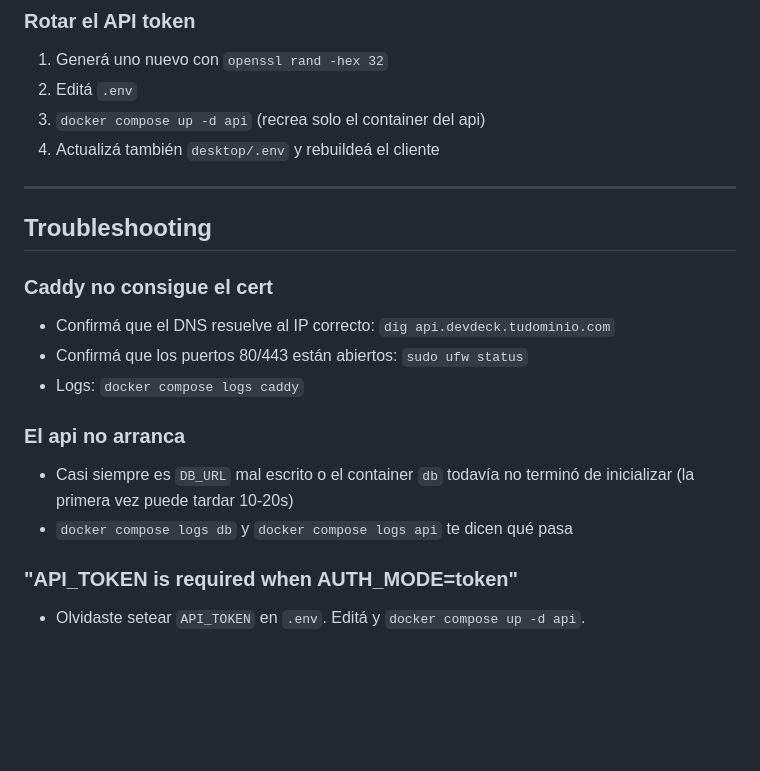
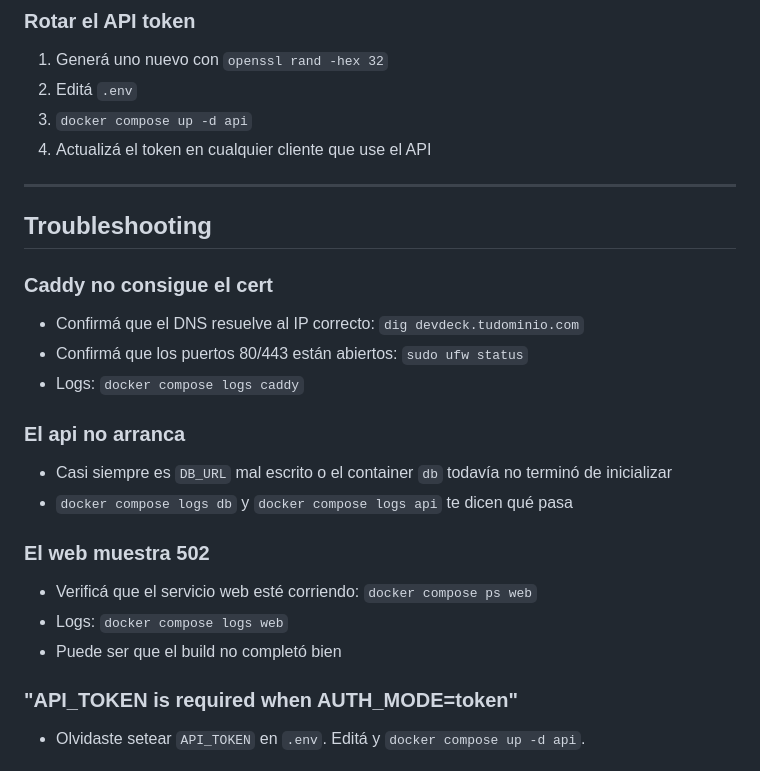
Before and after one commit to tiagofur/dev_deck, a Markdown page: deploy/README.md, the part around one of its changes. GitHub-like rendering; blank space fills up the shorter version.

```diff
--- a/deploy/README.md
+++ b/deploy/README.md
@@ -146,21 +202,26 @@ docker compose exec db psql -U devdeck devdeck
 ### Rotar el API token
 1. Generá uno nuevo con `openssl rand -hex 32`
 2. Editá `.env`
-3. `docker compose up -d api` (recrea solo el container del api)
-4. Actualizá también `desktop/.env` y rebuildeá el cliente
+3. `docker compose up -d api`
+4. Actualizá el token en cualquier cliente que use el API
 
 ---
 
 ## Troubleshooting
 
 ### Caddy no consigue el cert
-- Confirmá que el DNS resuelve al IP correcto: `dig api.devdeck.tudominio.com`
+- Confirmá que el DNS resuelve al IP correcto: `dig devdeck.tudominio.com`
 - Confirmá que los puertos 80/443 están abiertos: `sudo ufw status`
 - Logs: `docker compose logs caddy`
 
 ### El api no arranca
-- Casi siempre es `DB_URL` mal escrito o el container `db` todavía no terminó de inicializar (la primera vez puede tardar 10-20s)
+- Casi siempre es `DB_URL` mal escrito o el container `db` todavía no terminó de inicializar
 - `docker compose logs db` y `docker compose logs api` te dicen qué pasa
+
+### El web muestra 502
+- Verificá que el servicio web esté corriendo: `docker compose ps web`
+- Logs: `docker compose logs web`
+- Puede ser que el build no completó bien
 
 ### "API_TOKEN is required when AUTH_MODE=token"
 - Olvidaste setear `API_TOKEN` en `.env`. Editá y `docker compose up -d api`.
```
Also changed, not shown: other parts of deploy/README.md (+75 -19 lines).
